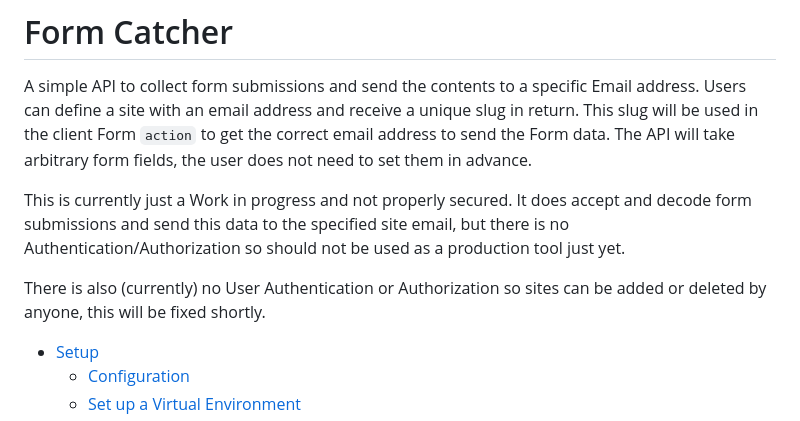
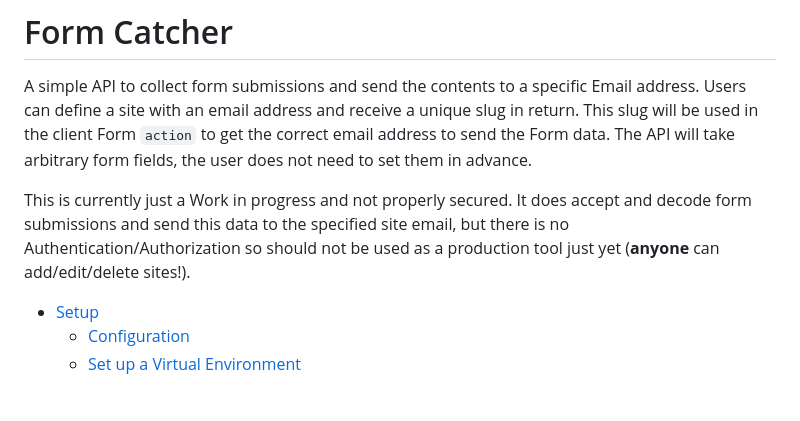
Before and after one commit to seapagan/form-catch, a Markdown page: README.md, the part around the change. Rendered like a GitHub page; blank space fills up the shorter version.

Commit message:
README tweak
Signed-off-by: Grant Ramsay <seapagan@gmail.com>

```diff
--- a/README.md
+++ b/README.md
@@ -9,10 +9,7 @@ form fields, the user does not need to set them in advance.
 This is currently just a Work in progress and not properly secured. It does
 accept and decode form submissions and send this data to the specified site
 email, but there is no Authentication/Authorization so should not be used as a
-production tool just yet.
-
-There is also (currently) no User Authentication or Authorization so sites can
-be added or deleted by anyone, this will be fixed shortly.
+production tool just yet (**anyone** can add/edit/delete sites!).
 
 - [Setup](#setup)
   - [Configuration](#configuration)
```
